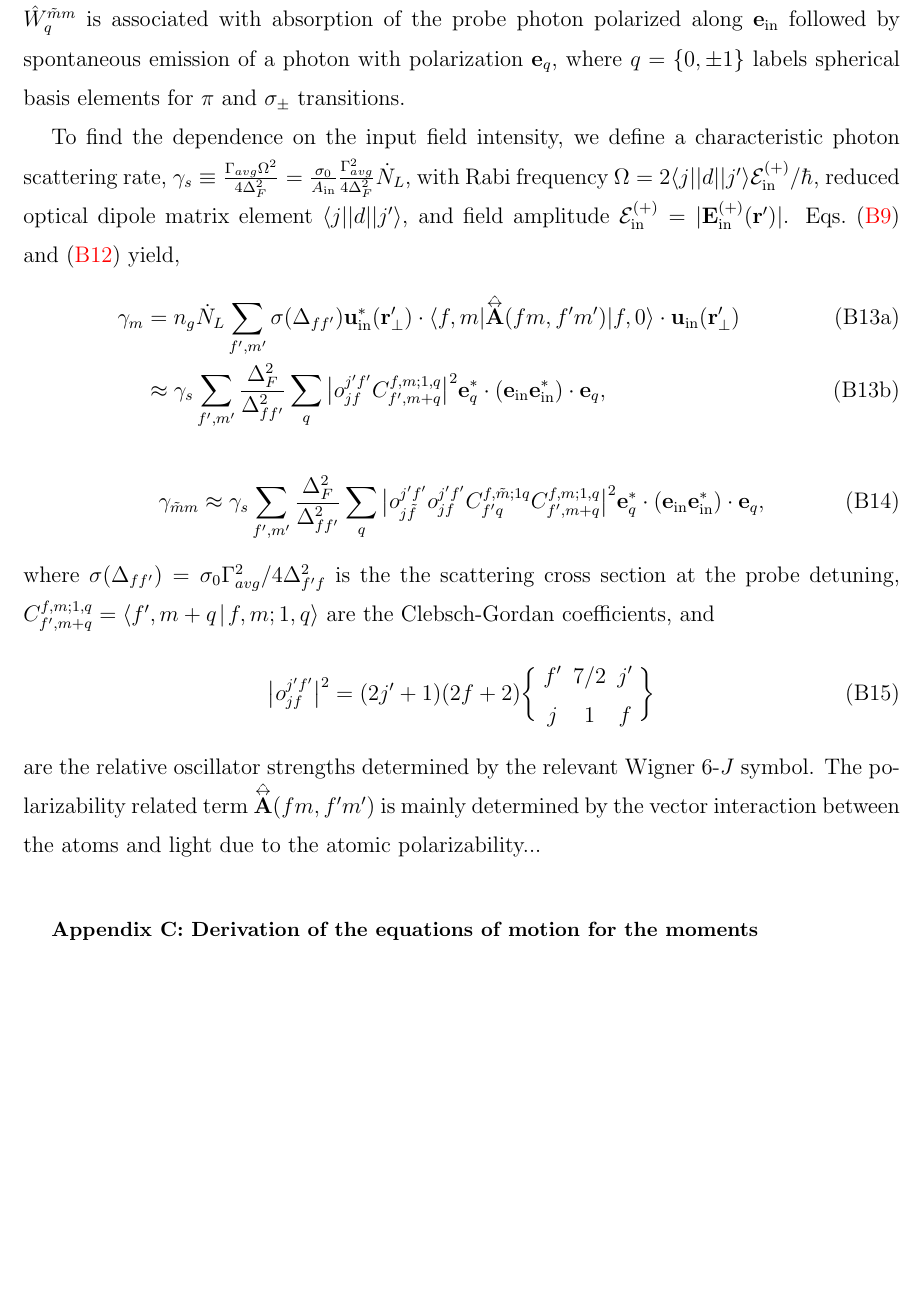
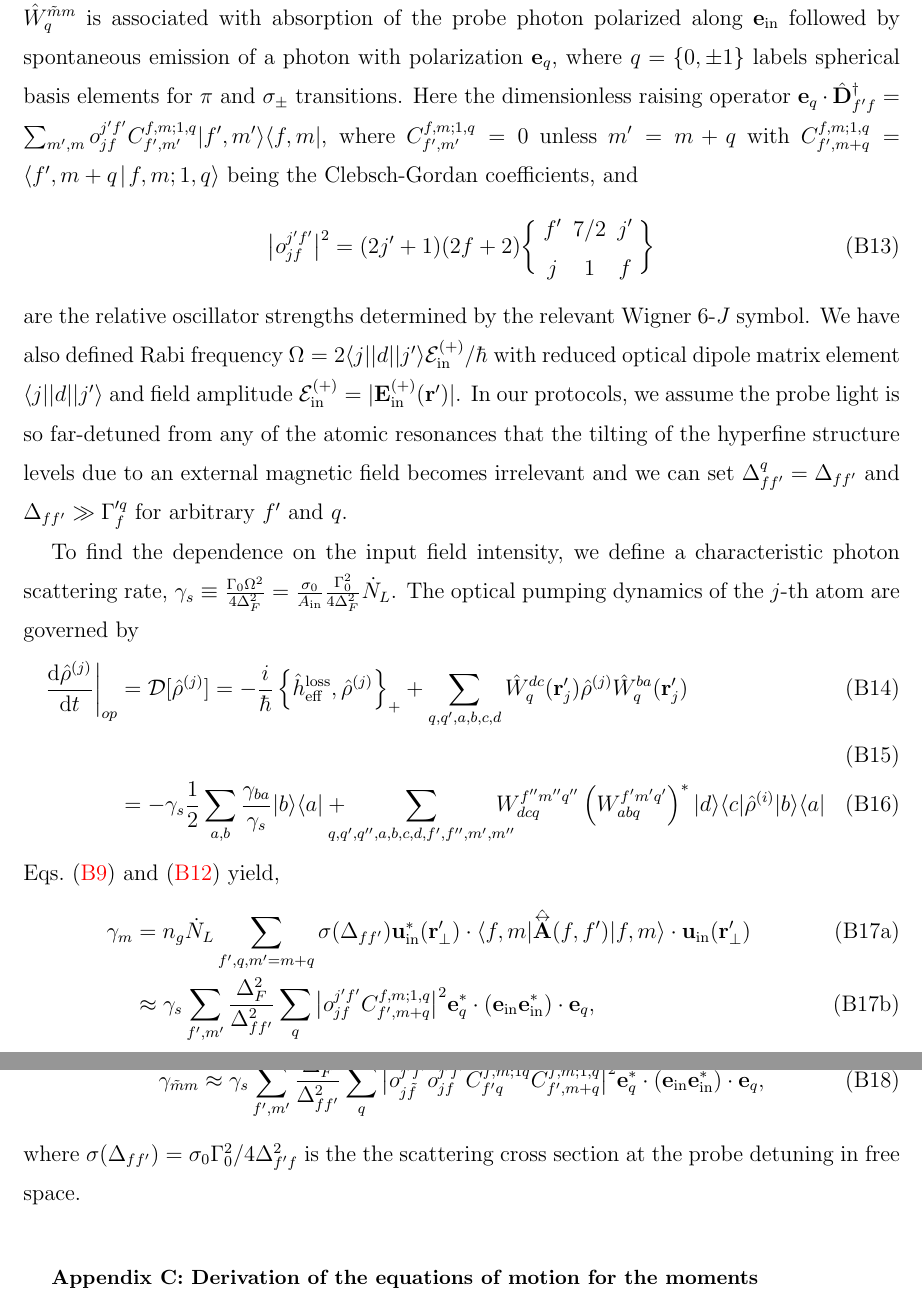
Before and after one commit to CQuIC/FaradaySqueezingProtocol, a LaTeX paper (FaradayProtocol.tex): part of page 13 of 13 before the commit and two parts of pages 13 and 14 of 14 after it, the two joined at a grey line, cut so that both start at the same text, the shorter picture padded with empty space. Compiled offline with pdfLaTeX.

Commit message:
Use W rates.

```diff
--- a/FaradayProtocol.tex
+++ b/FaradayProtocol.tex
@@ -508,17 +508,5 @@ Each jump operator $\hat{W}_q^{\tilde{m}m}$ is associated with absorption of the
-To find the dependence on the input field intensity, we define a characteristic photon scattering rate, $\gamma_s \equiv \frac{\Gamma_{avg}\Omega^2}{4\Delta_{F}^2}= \frac{\sigma_0}{A_{\rm in}}\frac{\Gamma_{avg}^2}{4 \Delta_{F}^2} \dot{N}_L $, with Rabi frequency $ \Omega=2\bra{j}|d|\ket{j'}\mathcal{E}^{(+)}_{\rm in}/\hbar $, reduced optical dipole matrix element $\bra{j}|d|\ket{j'}$, and field amplitude $ \mathcal{E}^{(+)}_{\rm in}=|\mathbf{E}_{\rm in}^{(+)}(\br')| $.
-Eqs.~\eqref{Eq::gammaf} and~\eqref{Eq::gammaff_Faraday} yield,
-\begin{subequations}
-	\begin{align}
-		\gamma_m
-		&=n_g\dot{N}_L  \sum_{f',m'} \sigma (\Delta_{ff'} ) \mathbf{u}^*_\inp(\br'_\perp)\cdot \bra{f,m} \hat{\tensor{\mbf{A}}}(fm,f'm') \ket{f,0}  \cdot \mathbf{u}_\inp(\br'_\perp)\\
-		&\approx  \gamma_s \sum_{f',m'} \frac{\Delta_{F}^2}{\Delta_{ff'}^2}\sum_q \big| o_{jf}^{j'f'}C_{f',m+q}^{f,m;1, q} \big|^2 \mathbf{e}_q^* \cdot (\mathbf{e}_{\rm in}\mathbf{e}_{\rm in}^* )\cdot \mathbf{e}_q,
-	\end{align}
-\end{subequations}
-	\begin{align}
-		\gamma_{\tilde{m}m}
-		&\approx \gamma_s \sum_{f',m'} \frac{\Delta_{F}^2}{\Delta_{ff'}^2}\sum_q \big| o_{j\tilde{f}}^{j'f'} o_{jf}^{j'f'}C_{f'q}^{f,\tilde{m};1 q}C_{f',m+q}^{f,m;1,q} \big|^2 \mathbf{e}_q^* \cdot (\mathbf{e}_{\rm in}\mathbf{e}_{\rm in}^* )\cdot \mathbf{e}_q,
-	\end{align}
-where $ \sigma (\Delta_{ff'} )  = \sigma_0 \Gamma_{avg}^2/4\Delta^2_{f' f}$ is the the scattering cross section at the probe detuning, $ C_{f',m+q}^{f,m;1, q}=\Braket{f',m+q}{f,m;1,q}$ are the Clebsch-Gordan coefficients, and
+Here the dimensionless raising operator $ \mathbf{e}_q\cdot\hat{\mathbf{D}}_{f'f}^\dagger= \sum_{m',m} o_{jf}^{j'f'} C_{f',m'}^{f,m;1, q}\ket{f',m'}\bra{f,m} $,
+where $ C_{f',m'}^{f,m;1, q}=0 $ unless $ m'=m+q $ with $ C_{f',m+q}^{f,m;1, q}=\Braket{f',m+q}{f,m;1,q}$ being the Clebsch-Gordan coefficients, and
 \begin{equation}
 \big| o_{jf}^{j'f'} \big|^2=(2j'+1)(2f+2) \bigg\{
 \begin{array}{ccc}
@@ -528,7 +516,30 @@ f' & 7/2 & j' \\
  \bigg\}
 \end{equation}
 are the relative oscillator strengths determined by the relevant Wigner 6-$J$ symbol.
-The polarizability related term $\hat{\tensor{\mbf{A}}}(fm,f'm')$ is mainly determined by the vector interaction between the atoms and light due to the atomic polarizability...
+We have also defined Rabi frequency $ \Omega=2\bra{j}|d|\ket{j'}\mathcal{E}^{(+)}_{\rm in}/\hbar $ with reduced optical dipole matrix element $\bra{j}|d|\ket{j'}$ and field amplitude $ \mathcal{E}^{(+)}_{\rm in}=|\mathbf{E}_{\rm in}^{(+)}(\br')| $.
+In our protocols, we assume the probe light is so far-detuned from any of the atomic resonances that the tilting of the hyperfine structure levels due to an external magnetic field becomes irrelevant and we can set $ \Delta_{ff'}^q=\Delta_{ff'} $ and $ \Delta_{ff'}\gg \Gamma_f'^q $ for arbitrary $ f' $ and $ q $.
+
+To find the dependence on the input field intensity, we define a characteristic photon scattering rate, $\gamma_s \equiv \frac{\Gamma_0\Omega^2}{4\Delta_{F}^2}= \frac{\sigma_0}{A_{\rm in}}\frac{\Gamma_0^2}{4 \Delta_{F}^2} \dot{N}_L $.
+The optical pumping dynamics of the $ j $-th atom are governed by
+\begin{align}
+\left.\dt{\hat{\rho}^{(j)}}\right|_{op} &= \mathcal{D}[\hat{\rho}^{(j)}]=-\frac{i}{\hbar}\left\{\hat{h}^{\rm loss}_{\rm eff},\hat{\rho}^{(j)} \right\}_+ + \sum_{q,q',a,b,c,d}\hat{W}_q^{dc}(\br'_j)\hat{\rho}^{(j)}\hat{W}_q^{ba}(\br'_j)\\
+\\
+&=-\gamma_s\frac{1}{2}\sum_{a,b}\frac{\gamma_{ba}}{\gamma_s}\ket{b}\bra{a}+
+\!\!\!\!\!\!\sum_{q,q',q'',a,b,c,d,f',f'',m',m''}\!\!\!\!\!\! W_{dcq}^{f''m''q''}\left(W_{abq}^{f'm'q'}\right)^*\ket{d}\bra{c}\hat{\rho}^{(i)}\ket{b}\bra{a}
+\end{align}
+Eqs.~\eqref{Eq::gammaf} and~\eqref{Eq::gammaff_Faraday} yield,
+\begin{subequations}
+	\begin{align}
+		\gamma_m
+		&=n_g\dot{N}_L  \sum_{f',q,m'=m+q} \sigma (\Delta_{ff'} ) \mathbf{u}^*_\inp(\br'_\perp)\cdot \bra{f,m} \hat{\tensor{\mbf{A}}}(f,f') \ket{f,m}  \cdot \mathbf{u}_\inp(\br'_\perp)\\
+		&\approx  \gamma_s \sum_{f',m'} \frac{\Delta_{F}^2}{\Delta_{ff'}^2}\sum_q \big| o_{jf}^{j'f'}C_{f',m+q}^{f,m;1, q} \big|^2 \mathbf{e}_q^* \cdot (\mathbf{e}_{\rm in}\mathbf{e}_{\rm in}^* )\cdot \mathbf{e}_q,
+	\end{align}
+\end{subequations}
+	\begin{align}
+		\gamma_{\tilde{m}m}
+		&\approx \gamma_s \sum_{f',m'} \frac{\Delta_{F}^2}{\Delta_{ff'}^2}\sum_q \big| o_{j\tilde{f}}^{j'f'} o_{jf}^{j'f'}C_{f'q}^{f,\tilde{m};1 q}C_{f',m+q}^{f,m;1,q} \big|^2 \mathbf{e}_q^* \cdot (\mathbf{e}_{\rm in}\mathbf{e}_{\rm in}^* )\cdot \mathbf{e}_q,
+	\end{align}
+where $ \sigma (\Delta_{ff'} )  = \sigma_0 \Gamma_0^2/4\Delta^2_{f' f}$ is the the scattering cross section at the probe detuning in free space.
 
 
 %===================APPENDIX: Equations of motion =====================%
```
Also changed, not shown: FaradayProtocol.tex (12 more changed lines).
